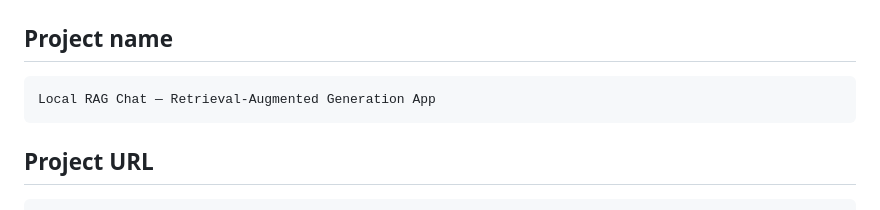
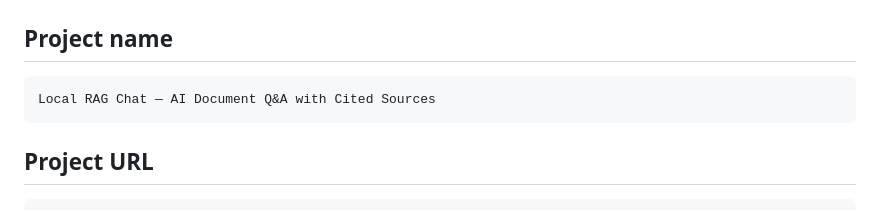
Before and after one commit to saidataharimatohoku-max/local-rag-chat, a Markdown page: docs/LinkedIn_Description.md, the part around the change. GitHub-like rendering.

````diff
--- a/docs/LinkedIn_Description.md
+++ b/docs/LinkedIn_Description.md
@@ -7,7 +7,7 @@ Ready-to-paste content for the LinkedIn **Projects** section (and Featured/posts
 ## Project name
 
 ```
-Local RAG Chat — Retrieval-Augmented Generation App
+Local RAG Chat — AI Document Q&A with Cited Sources
 ```
 
 ## Project URL
````
Also changed, not shown: README.md (+1 -1 lines).
